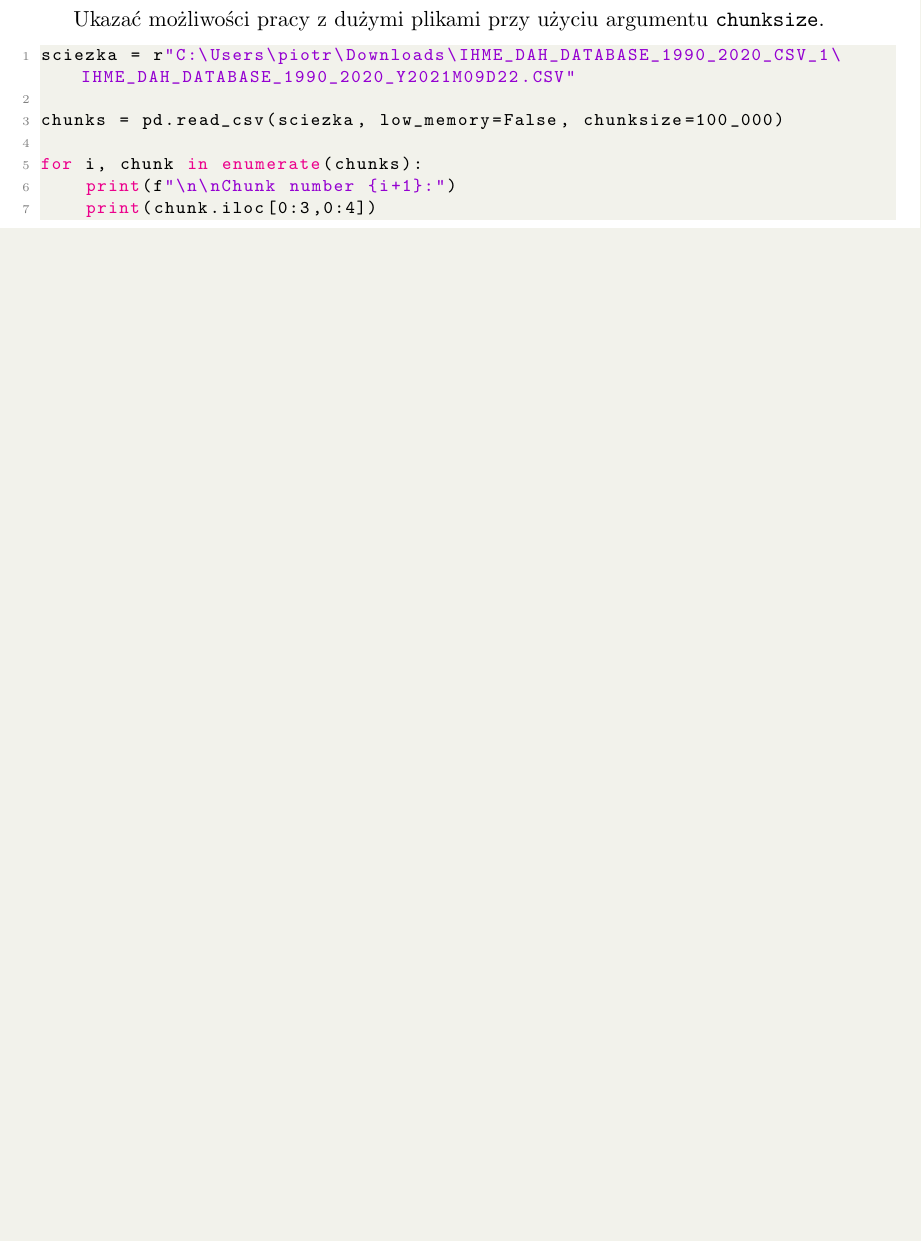
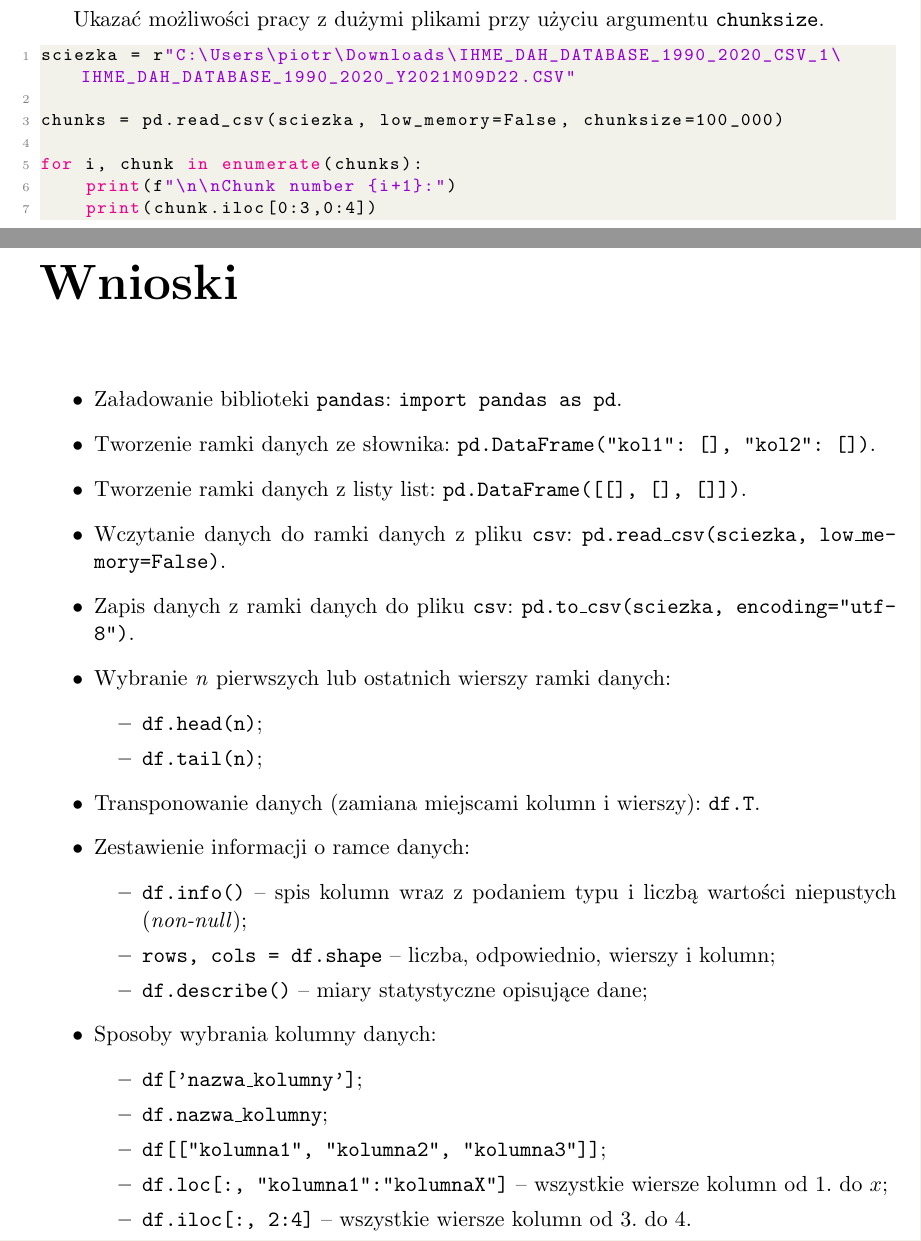
Before and after one commit to prybka82-student/eksploracja_i_wizualizacja_danych, a LaTeX thesis (EiWD_zadanie_01.tex): part of page 12 of 12 before the commit and two parts of pages 12 and 13 of 15 after it, the two joined at a grey line, cut so that both start at the same text, the shorter picture padded with empty space. Compiled offline with pdfLaTeX.

Commit message:
poprawa bledow w pliku .tex

```diff
--- a/EiWD_zadanie_01.tex
+++ b/EiWD_zadanie_01.tex
@@ -498,3 +498,31 @@ for i, chunk in enumerate(chunks):
     print(chunk.iloc[0:3,0:4])
 \end{lstlisting}
 
+\chapter*{Wnioski}
+
+\begin{itemize}
+    \item Załadowanie biblioteki \texttt{pandas}: \texttt{import pandas as pd}.
+    \item Tworzenie ramki danych ze słownika: \texttt{pd.DataFrame({"kol1": [], "kol2": []})}.
+    \item Tworzenie ramki danych z listy list: \texttt{pd.DataFrame([[], [], []])}.
+    \item Wczytanie danych do ramki danych z pliku \texttt{csv}: \texttt{pd.read\_csv(sciezka, low\_memory=False)}.
+    \item Zapis danych z ramki danych do pliku \texttt{csv}: \texttt{pd.to\_csv(sciezka, encoding="utf-8")}.
+    \item Wybranie \textit{n} pierwszych lub ostatnich wierszy ramki danych:
+    \begin{itemize}
+        \item \texttt{df.head(n)};
+        \item \texttt{df.tail(n)};
+    \end{itemize}
+    \item Transponowanie danych (zamiana miejscami kolumn i wierszy): \texttt{df.T}.
+    \item Zestawienie informacji o ramce danych:
+    \begin{itemize}
+        \item \texttt{df.info()} -- spis kolumn wraz z podaniem typu i liczbą wartości niepustych (\textit{non-null});
+        \item \texttt{rows, cols = df.shape} -- liczba, odpowiednio, wierszy i kolumn;
+        \item \texttt{df.describe()} -- miary statystyczne opisujące dane;
+    \end{itemize}
+    \item Sposoby wybrania kolumny danych:
+    \begin{itemize}
+        \item \texttt{df['nazwa\_kolumny']};
+        \item \texttt{df.nazwa\_kolumny};
+        \item \texttt{df[["kolumna1", "kolumna2", "kolumna3"]]};
+        \item \texttt{df.loc[:, "kolumna1":"kolumnaX"]} -- wszystkie wiersze kolumn od 1. do $x$;
+        \item \texttt{df.iloc[:, 2:4]} -- wszystkie wiersze kolumn od 3. do 4.
+    \end{itemize}
```
Also changed, not shown: EiWD_zadanie_01.pdf, EiWD_zadanie_01.tex (39 more changed lines).
